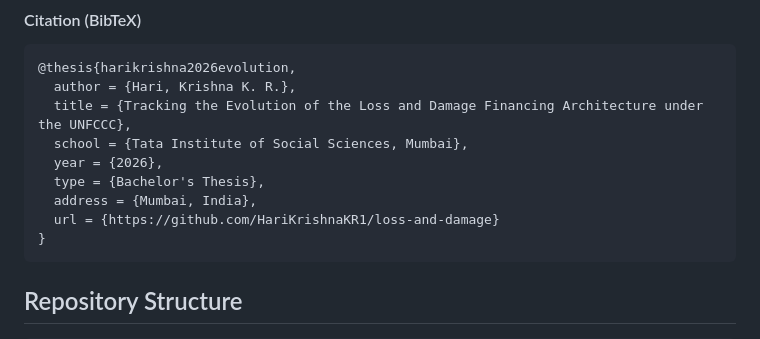
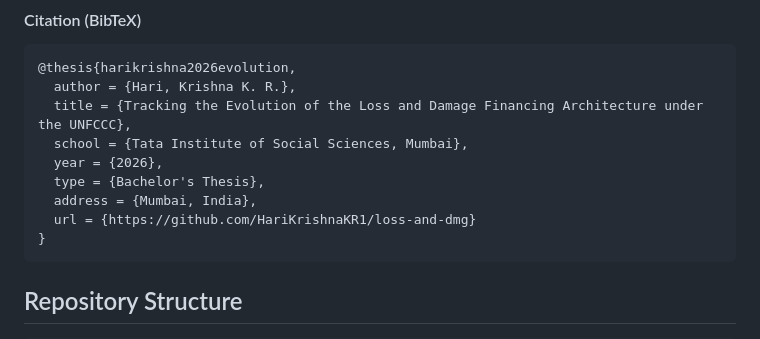
Before and after one commit to HariKrishnaKR1/loss-and-dmg, a Markdown page: README.md, the part around the change. Drawn GitHub-style.

````diff
--- a/README.md
+++ b/README.md
@@ -40,7 +40,7 @@ The upcoming World Bank review is the immediate legal opportunity to redesign th
   year = {2026},
   type = {Bachelor's Thesis},
   address = {Mumbai, India},
-  url = {https://github.com/HariKrishnaKR1/loss-and-damage}
+  url = {https://github.com/HariKrishnaKR1/loss-and-dmg}
 }
 ```
 
````
